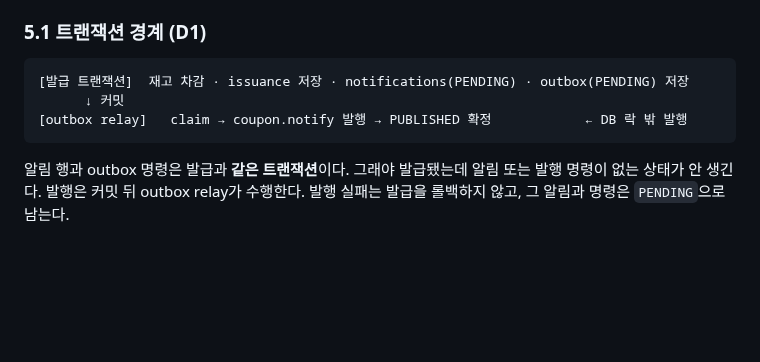
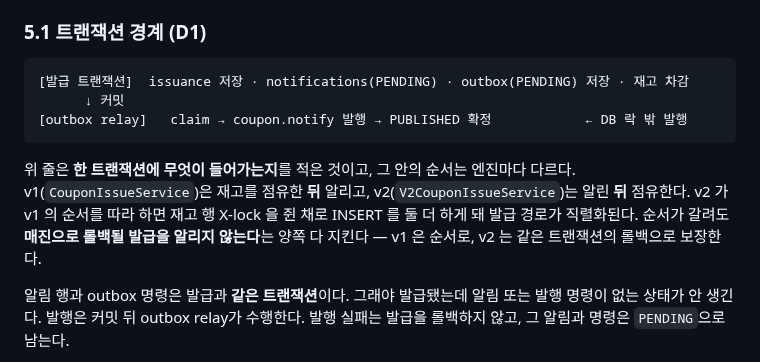
Before and after one commit to coupon-yaho/cy-be, a Markdown page: docs/notification/pipeline.md, the part around the change. Drawn GitHub-style; blank space fills up the shorter version.

Commit message:
feature/CY-974 CY-976 으로 사실이 바뀐 문서 두 자리를 고친다
발표 자료는 사실이 바뀌면 그 자리를 고친다. 붙이지 않는다.

docs/notification/pipeline.md §5.1 — 트랜잭션 경계의 순서 표기가 어느 엔진과도
안 맞았다. v1 은 재고를 점유한 뒤 알리고(CouponIssueService:87→93), v2 는 알린
뒤 점유한다(V2CouponIssueService:216→222). 한 트랜잭션에 무엇이 들어가는지와
순서가 갈리는 이유를 적고, 「매진으로 롤백될 발급을 안 알린다」를 v1 은 순서로
v2 는 롤백으로 지킨다는 것을 밝혔다.

docs/12-v2-redis-design.md §9.6 — 영속화 단위가 「세 테이블 INSERT」였는데
이제 다섯이다(notifications · notification_outbox 추가). 셋이라는 수는 원래
맞았다 — idempotencies.insertCompleted 도 INSERT 라는 것을 코드로 확인했다.

§10 의 `~0.2 ms` 는 INSERT 셋일 때의 수치라 그 자리에도 적었다. 늘어난 폭은
안 쟀으므로 안 쟀다고 적었고, fsync 가 트랜잭션당이라 커밋 비용은 그대로라는
것만 단정했다.

````diff
--- a/docs/notification/pipeline.md
+++ b/docs/notification/pipeline.md
@@ -82,10 +82,16 @@ lease도 두지 않는다(D21).
 ### 5.1 트랜잭션 경계 (D1)
 
 ```text
-[발급 트랜잭션]  재고 차감 · issuance 저장 · notifications(PENDING) · outbox(PENDING) 저장
+[발급 트랜잭션]  issuance 저장 · notifications(PENDING) · outbox(PENDING) 저장 · 재고 차감
       ↓ 커밋
 [outbox relay]   claim → coupon.notify 발행 → PUBLISHED 확정            ← DB 락 밖 발행
 ```
+
+위 줄은 **한 트랜잭션에 무엇이 들어가는지**를 적은 것이고, 그 안의 순서는 엔진마다 다르다.
+v1(`CouponIssueService`)은 재고를 점유한 **뒤** 알리고, v2(`V2CouponIssueService`)는 알린
+**뒤** 점유한다. v2 가 v1 의 순서를 따라 하면 재고 행 X-lock 을 쥔 채로 INSERT 를 둘 더 하게
+돼 발급 경로가 직렬화된다. 순서가 갈려도 **매진으로 롤백될 발급을 알리지 않는다**는 양쪽 다
+지킨다 — v1 은 순서로, v2 는 같은 트랜잭션의 롤백으로 보장한다.
 
 알림 행과 outbox 명령은 발급과 **같은 트랜잭션**이다. 그래야 발급됐는데 알림 또는 발행 명령이
 없는 상태가 안 생긴다. 발행은 커밋 뒤 outbox relay가 수행한다. 발행 실패는 발급을 롤백하지 않고,
````
Also changed, not shown: docs/12-v2-redis-design.md (+5 -1 lines).
